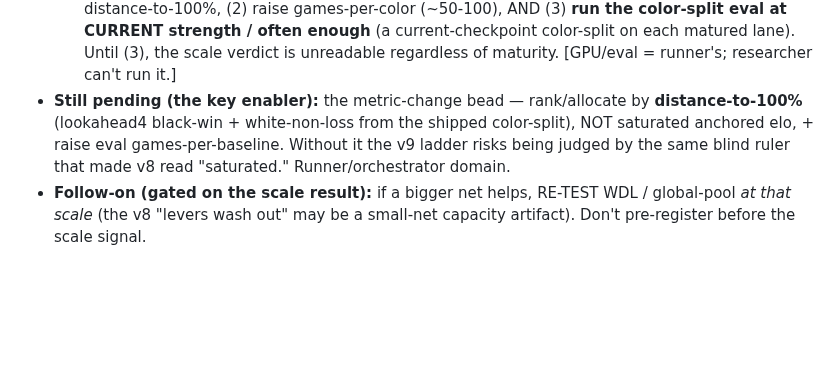
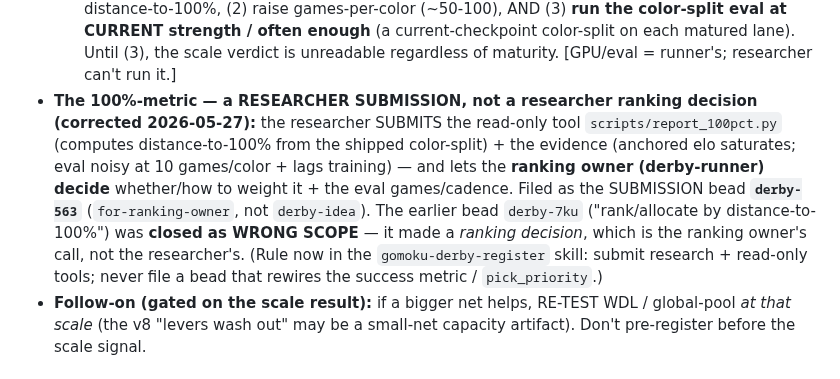
Before and after one commit to jasonyandell/gomoku, a Markdown page: wiki/ops/research-board.md, the part around the change. Rendered like a GitHub page; blank space fills up the shorter version.

Commit message:
skill+wiki: researcher SUBMITS research, does NOT make ranking decisions (Jason 2026-05-27)
Corrected an overstep: derby-7ku ('rank/allocate by distance-to-100%') made a RANKING decision,
which is the ranking owner's (derby-runner's) call. Rule added to gomoku-derby-register: submit
research + read-only tools (e.g. report_100pct.py) + observations; never file a bead that rewires
the success metric / pick_priority / scoring. Closed derby-7ku; re-filed as derby-563 — a pure
signal SUBMISSION (for-ranking-owner, not derby-idea) handing the metric/eval decision to the owner.

Co-Authored-By: Claude Opus 4.7 (1M context) <noreply@anthropic.com>

```diff
--- a/wiki/ops/research-board.md
+++ b/wiki/ops/research-board.md
@@ -481,10 +481,14 @@ anchored elo.
     (~50-100), AND (3) **run the color-split eval at CURRENT strength / often enough** (a current-checkpoint
     color-split on each matured lane). Until (3), the scale verdict is unreadable regardless of maturity.
     [GPU/eval = runner's; researcher can't run it.]
-- **Still pending (the key enabler):** the metric-change bead — rank/allocate by **distance-to-100%**
-  (lookahead4 black-win + white-non-loss from the shipped color-split), NOT saturated anchored elo, + raise
-  eval games-per-baseline. Without it the v9 ladder risks being judged by the same blind ruler that made v8
-  read "saturated." Runner/orchestrator domain.
+- **The 100%-metric — a RESEARCHER SUBMISSION, not a researcher ranking decision (corrected 2026-05-27):**
+  the researcher SUBMITS the read-only tool `scripts/report_100pct.py` (computes distance-to-100% from the
+  shipped color-split) + the evidence (anchored elo saturates; eval noisy at 10 games/color + lags training)
+  — and lets the **ranking owner (derby-runner) decide** whether/how to weight it + the eval games/cadence.
+  Filed as the SUBMISSION bead **`derby-563`** (`for-ranking-owner`, not `derby-idea`). The earlier bead
+  `derby-7ku` ("rank/allocate by distance-to-100%") was **closed as WRONG SCOPE** — it made a *ranking
+  decision*, which is the ranking owner's call, not the researcher's. (Rule now in the `gomoku-derby-register`
+  skill: submit research + read-only tools; never file a bead that rewires the success metric / `pick_priority`.)
 - **Follow-on (gated on the scale result):** if a bigger net helps, RE-TEST WDL / global-pool *at that
   scale* (the v8 "levers wash out" may be a small-net capacity artifact). Don't pre-register before the
   scale signal.
```
Also changed, not shown: 1 other file.
